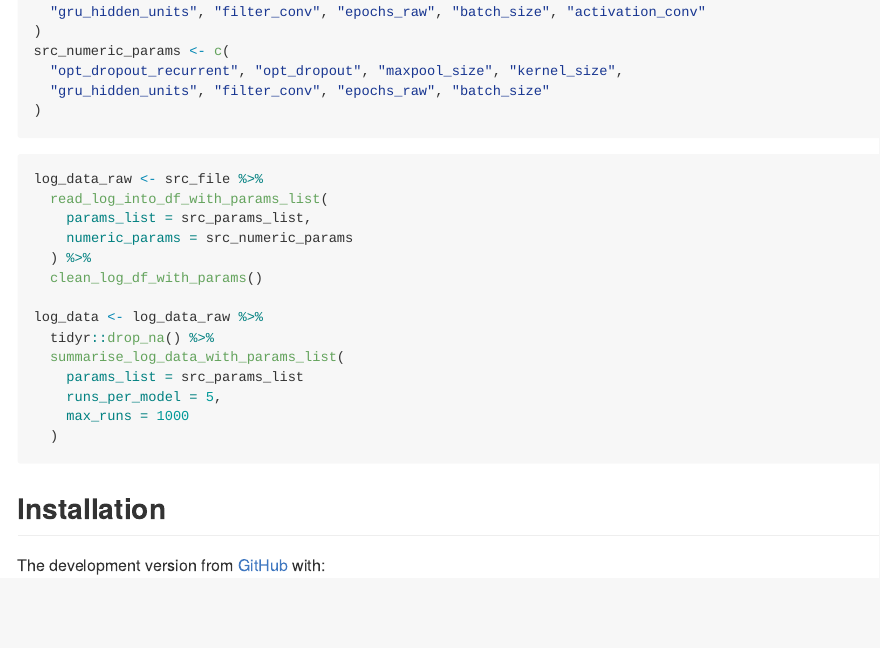
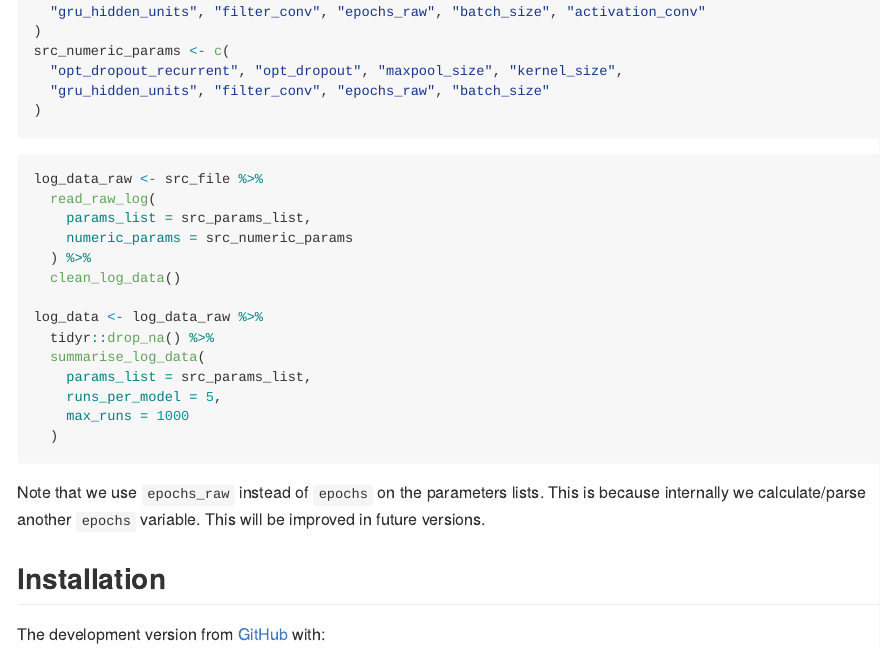
Before and after one commit to kreh-team/parscanlogreader, an R Markdown document (README.Rmd): the page in a window 1100 px wide, from 460 px down. The pictures show the output file README.md that the author committed with the source, drawn offline in the style of GitHub.

Commit message:
Fixed old names of functions in README

````diff
--- a/README.Rmd
+++ b/README.Rmd
@@ -39,20 +39,22 @@ src_numeric_params <- c(
 
 ```r
 log_data_raw <- src_file %>%
-  read_log_into_df_with_params_list(
+  read_raw_log(
     params_list = src_params_list,
     numeric_params = src_numeric_params
   ) %>%
-  clean_log_df_with_params()
+  clean_log_data()
 
 log_data <- log_data_raw %>%
   tidyr::drop_na() %>%
-  summarise_log_data_with_params_list(
-    params_list = src_params_list
+  summarise_log_data(
+    params_list = src_params_list,
     runs_per_model = 5,
     max_runs = 1000
   )
 ```
+
+Note that we use `epochs_raw` instead of `epochs` on the parameters lists. This is because internally we calculate/parse another `epochs` variable. This will be improved in future versions.
 
 ## Installation
 
````
Also changed, not shown: README.md, README.Rmd (2 more changed lines).
